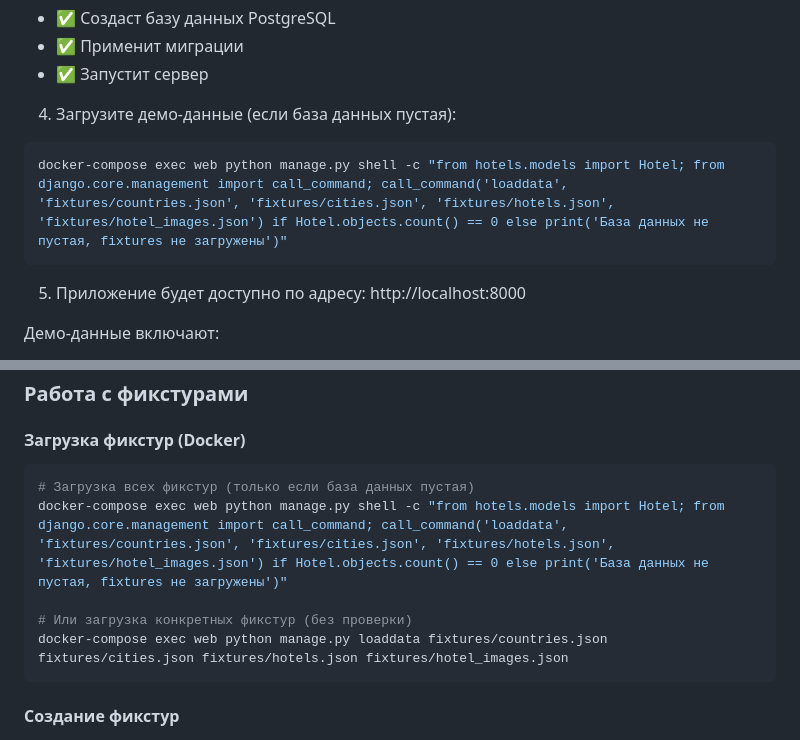
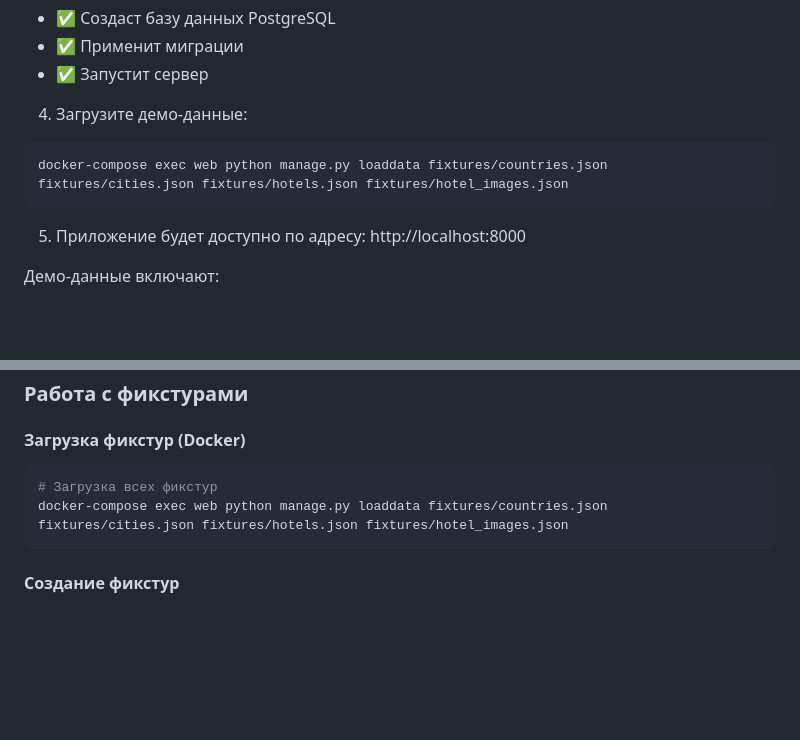
Before and after one commit to VasilinaDavidovich/TMS-diplom-travel-agency, a Markdown page: README.md, 2 parts joined by grey strips. GitHub-like rendering; blank space fills up the shorter version.

Commit message:
Упрощена команда загрузки fixtures в README

````diff
--- a/README.md
+++ b/README.md
@@ -45,9 +45,9 @@ docker-compose up --build -d
 - ✅ Применит миграции
 - ✅ Запустит сервер
 
-4. Загрузите демо-данные (если база данных пустая):
+4. Загрузите демо-данные:
 ```bash
-docker-compose exec web python manage.py shell -c "from hotels.models import Hotel; from django.core.management import call_command; call_command('loaddata', 'fixtures/countries.json', 'fixtures/cities.json', 'fixtures/hotels.json', 'fixtures/hotel_images.json') if Hotel.objects.count() == 0 else print('База данных не пустая, fixtures не загружены')"
+docker-compose exec web python manage.py loaddata fixtures/countries.json fixtures/cities.json fixtures/hotels.json fixtures/hotel_images.json
 ```
 
 5. Приложение будет доступно по адресу: http://localhost:8000
@@ -200,10 +200,7 @@ python manage.py createsuperuser
 
 #### Загрузка фикстур (Docker)
 ```bash
-# Загрузка всех фикстур (только если база данных пустая)
-docker-compose exec web python manage.py shell -c "from hotels.models import Hotel; from django.core.management import call_command; call_command('loaddata', 'fixtures/countries.json', 'fixtures/cities.json', 'fixtures/hotels.json', 'fixtures/hotel_images.json') if Hotel.objects.count() == 0 else print('База данных не пустая, fixtures не загружены')"
-
-# Или загрузка конкретных фикстур (без проверки)
+# Загрузка всех фикстур
 docker-compose exec web python manage.py loaddata fixtures/countries.json fixtures/cities.json fixtures/hotels.json fixtures/hotel_images.json
 ```
 
````
